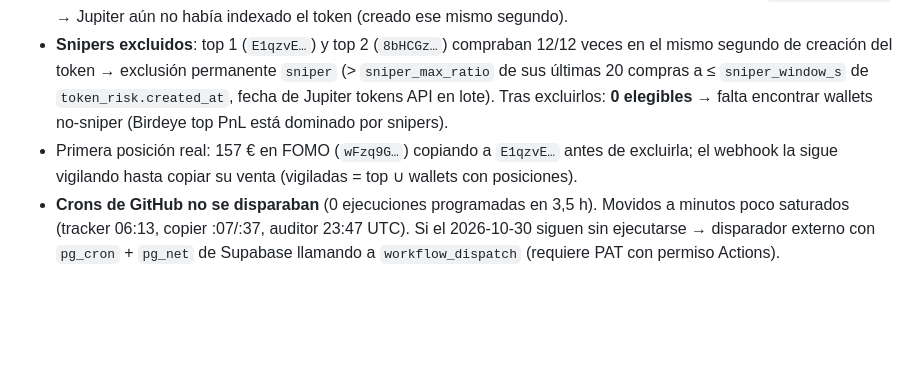
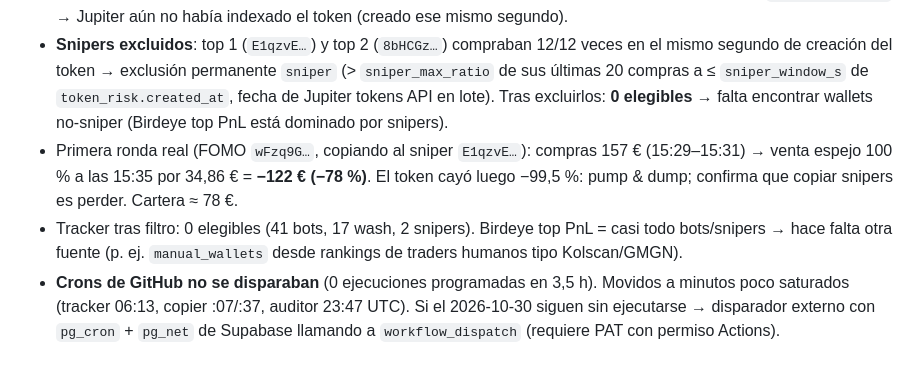
Before and after one commit to joseGT2000/autoInversor, a Markdown page: CLAUDE.md, the part around the change. Drawn GitHub-style; blank space fills up the shorter version.

Commit message:
CLAUDE.md: resultado de la primera ronda y estado del ranking

```diff
--- a/CLAUDE.md
+++ b/CLAUDE.md
@@ -15,7 +15,8 @@ Rastrea wallets "smart money" on-chain, copia sus swaps **en simulación (paper
 - **Dashboard** publicado en https://josegt2000.github.io/autoInversor/ (`site/`, workflow `pages.yml` tras cada ejecución de copytrader).
 - **Primera copia en tiempo real** (2026-10-29 15:14 UTC): detectada 3 s después de la compra, pero `failed:no_route` → Jupiter aún no había indexado el token (creado ese mismo segundo).
 - **Snipers excluidos**: top 1 (`E1qzvE…`) y top 2 (`8bHCGz…`) compraban 12/12 veces en el mismo segundo de creación del token → exclusión permanente `sniper` (> `sniper_max_ratio` de sus últimas 20 compras a ≤ `sniper_window_s` de `token_risk.created_at`, fecha de Jupiter tokens API en lote). Tras excluirlos: **0 elegibles** → falta encontrar wallets no-sniper (Birdeye top PnL está dominado por snipers).
-- Primera posición real: 157 € en FOMO (`wFzq9G…`) copiando a `E1qzvE…` antes de excluirla; el webhook la sigue vigilando hasta copiar su venta (vigiladas = top ∪ wallets con posiciones).
+- Primera ronda real (FOMO `wFzq9G…`, copiando al sniper `E1qzvE…`): compras 157 € (15:29–15:31) → venta espejo 100 % a las 15:35 por 34,86 € = **−122 € (−78 %)**. El token cayó luego −99,5 %: pump & dump; confirma que copiar snipers es perder. Cartera ≈ 78 €.
+- Tracker tras filtro: 0 elegibles (41 bots, 17 wash, 2 snipers). Birdeye top PnL = casi todo bots/snipers → hace falta otra fuente (p. ej. `manual_wallets` desde rankings de traders humanos tipo Kolscan/GMGN).
 - **Crons de GitHub no se disparaban** (0 ejecuciones programadas en 3,5 h). Movidos a minutos poco saturados (tracker 06:13, copier :07/:37, auditor 23:47 UTC). Si el 2026-10-30 siguen sin ejecutarse → disparador externo con `pg_cron` + `pg_net` de Supabase llamando a `workflow_dispatch` (requiere PAT con permiso Actions).
 
 ## Dashboard
```
